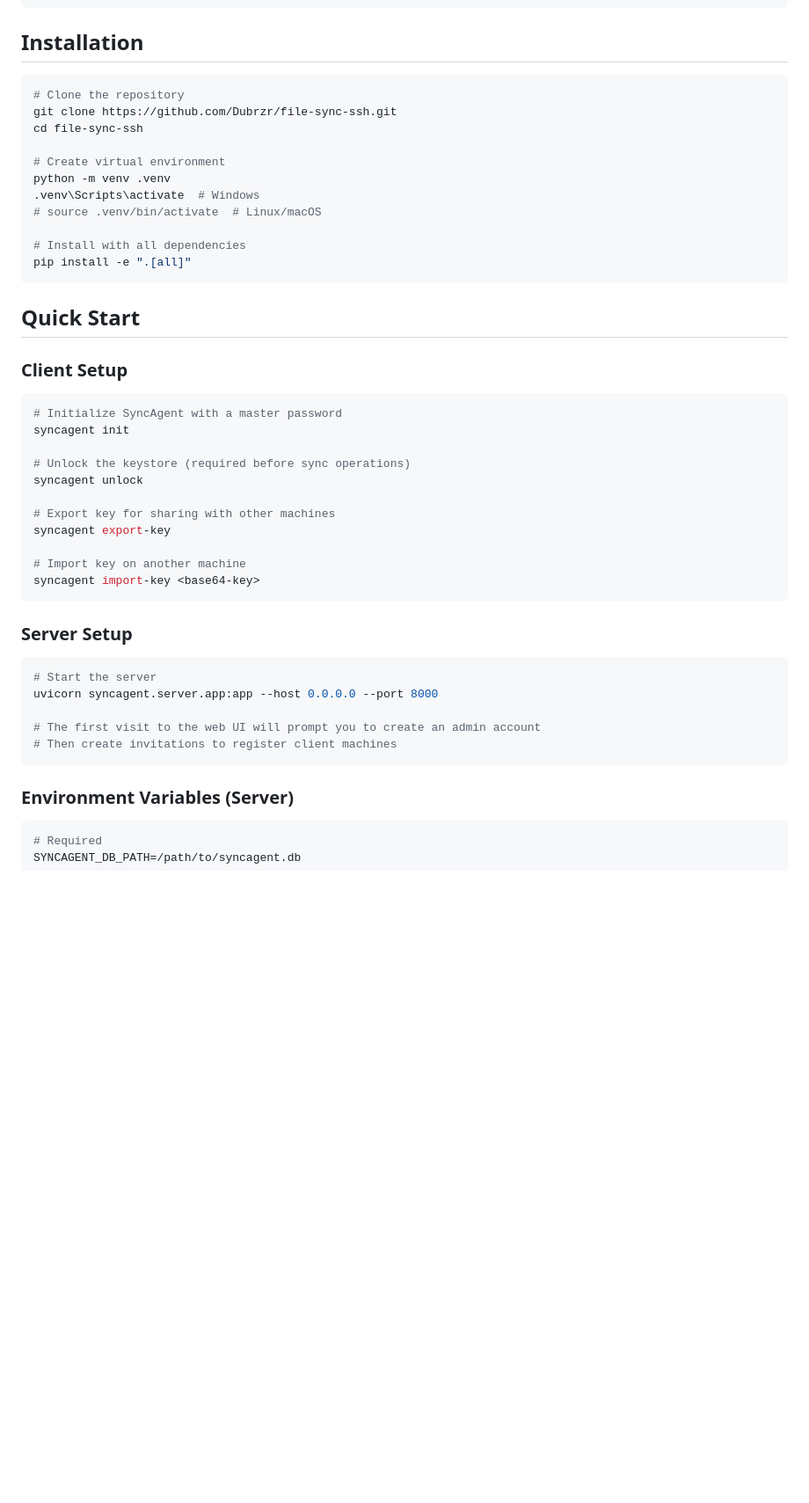
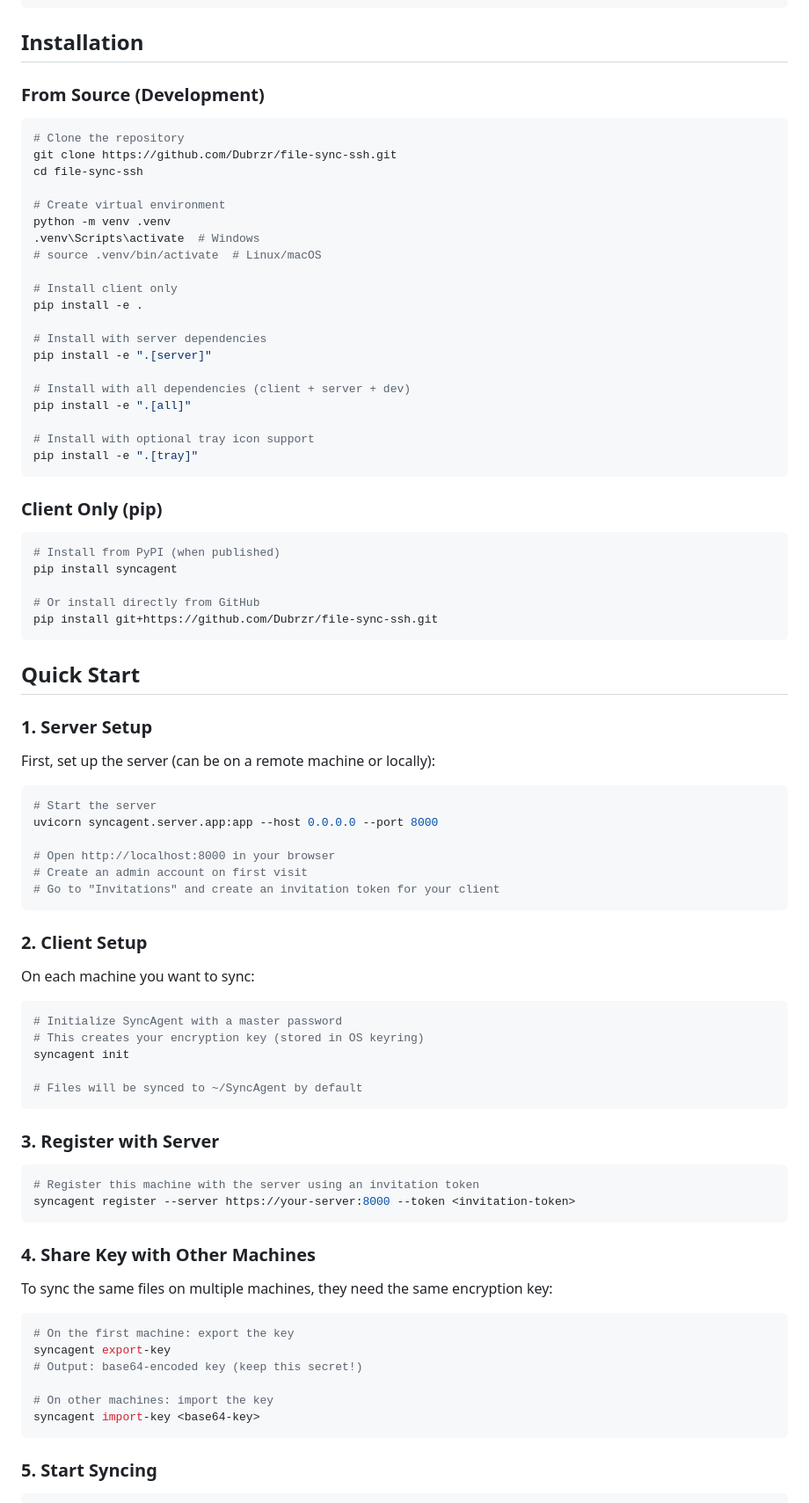
Before and after one commit to Dubrzr/SyncAgent, a Markdown page: README.md, the part around one of its changes. Shown at 88% size. Drawn GitHub-style; blank space fills up the shorter version.

````diff
--- a/README.md
+++ b/README.md
@@ -35,6 +35,8 @@ Zero-Knowledge End-to-End Encrypted (E2EE) file synchronization system.
 
 ## Installation
 
+### From Source (Development)
+
 ```bash
 # Clone the repository
 git clone https://github.com/Dubrzr/file-sync-ssh.git
@@ -45,39 +47,75 @@ python -m venv .venv
 .venv\Scripts\activate  # Windows
 # source .venv/bin/activate  # Linux/macOS
 
-# Install with all dependencies
+# Install client only
+pip install -e .
+
+# Install with server dependencies
+pip install -e ".[server]"
+
+# Install with all dependencies (client + server + dev)
 pip install -e ".[all]"
+
+# Install with optional tray icon support
+pip install -e ".[tray]"
+```
+
+### Client Only (pip)
+
+```bash
+# Install from PyPI (when published)
+pip install syncagent
+
+# Or install directly from GitHub
+pip install git+https://github.com/Dubrzr/file-sync-ssh.git
 ```
 
 ## Quick Start
 
-### Client Setup
+### 1. Server Setup
 
-```bash
-# Initialize SyncAgent with a master password
-syncagent init
-
-# Unlock the keystore (required before sync operations)
-syncagent unlock
-
-# Export key for sharing with other machines
-syncagent export-key
-
-# Import key on another machine
-syncagent import-key <base64-key>
-```
-
-### Server Setup
+First, set up the server (can be on a remote machine or locally):
 
 ```bash
 # Start the server
 uvicorn syncagent.server.app:app --host 0.0.0.0 --port 8000
 
-# The first visit to the web UI will prompt you to create an admin account
-# Then create invitations to register client machines
+# Open http://localhost:8000 in your browser
+# Create an admin account on first visit
+# Go to "Invitations" and create an invitation token for your client
 ```
 
-### Environment Variables (Server)
+### 2. Client Setup
+
+On each machine you want to sync:
 
 ```bash
-# Required
+# Initialize SyncAgent with a master password
+# This creates your encryption key (stored in OS keyring)
+syncagent init
+
+# Files will be synced to ~/SyncAgent by default
+```
+
+### 3. Register with Server
+
+```bash
+# Register this machine with the server using an invitation token
+syncagent register --server https://your-server:8000 --token <invitation-token>
+```
+
+### 4. Share Key with Other Machines
+
+To sync the same files on multiple machines, they need the same encryption key:
+
+```bash
+# On the first machine: export the key
+syncagent export-key
+# Output: base64-encoded key (keep this secret!)
+
+# On other machines: import the key
+syncagent import-key <base64-key>
+```
+
+### 5. Start Syncing
+
````
Also changed, not shown: other parts of README.md (+57 -4 lines).
